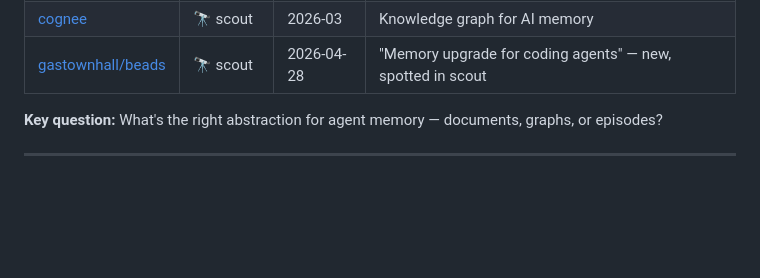
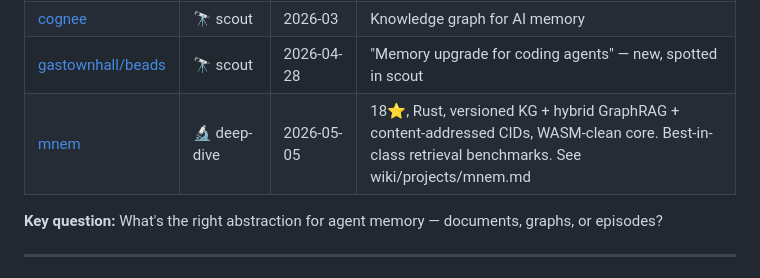
Before and after one commit to kagura-agent/study, a Markdown page: targets.md, the part around the change. GitHub-like rendering; blank space fills up the shorter version.

Commit message:
add mnem to tracking, update agent memory section

```diff
--- a/targets.md
+++ b/targets.md
@@ -24,6 +24,7 @@ How agents persist, retrieve, and reason about past experience.
 | [auto-memory](https://github.com/auto-memory) | 🔭 scout | 2026-03 | Automatic memory extraction |
 | [cognee](https://github.com/topoteretes/cognee) | 🔭 scout | 2026-03 | Knowledge graph for AI memory |
 | [gastownhall/beads](https://github.com/gastownhall/beads) | 🔭 scout | 2026-04-28 | "Memory upgrade for coding agents" — new, spotted in scout |
+| [mnem](https://github.com/Uranid/mnem) | 🔬 deep-dive | 2026-05-05 | 18⭐, Rust, versioned KG + hybrid GraphRAG + content-addressed CIDs, WASM-clean core. Best-in-class retrieval benchmarks. See wiki/projects/mnem.md |
 
 **Key question:** What's the right abstraction for agent memory — documents, graphs, or episodes?
 
```
